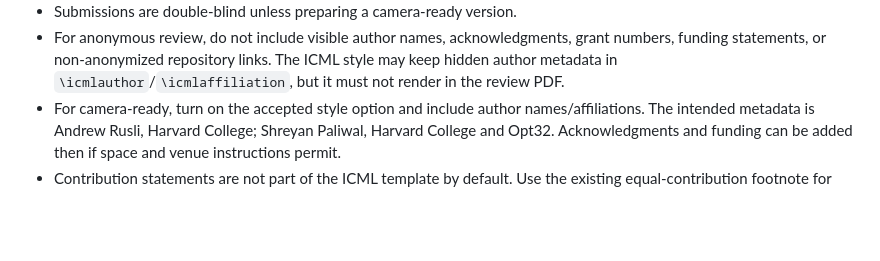
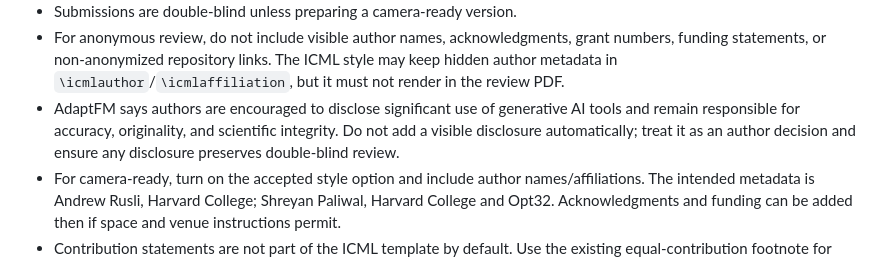
Before and after one commit to arusli1/RepairKV, a Markdown page: paper_guide.md, the part around the change. Rendered like a GitHub page; blank space fills up the shorter version.

Commit message:
Note AdaptFM AI disclosure guidance
Co-authored-by: Andrew Rusli <andrewrusli@college.harvard.edu>
Co-authored-by: Shreyan Paliwal <shreyan.paliwal@gmail.com>

```diff
--- a/paper_guide.md
+++ b/paper_guide.md
@@ -67,6 +67,11 @@ style contract unless the venue instructions change.
   repository links. The ICML style may keep hidden author metadata in
   `\icmlauthor`/`\icmlaffiliation`, but it must not render in the review
   PDF.
+- AdaptFM says authors are encouraged to disclose significant use of
+  generative AI tools and remain responsible for accuracy, originality, and
+  scientific integrity. Do not add a visible disclosure automatically; treat it
+  as an author decision and ensure any disclosure preserves double-blind
+  review.
 - For camera-ready, turn on the accepted style option and include author
   names/affiliations. The intended metadata is Andrew Rusli, Harvard
   College; Shreyan Paliwal, Harvard College and Opt32. Acknowledgments and
```
